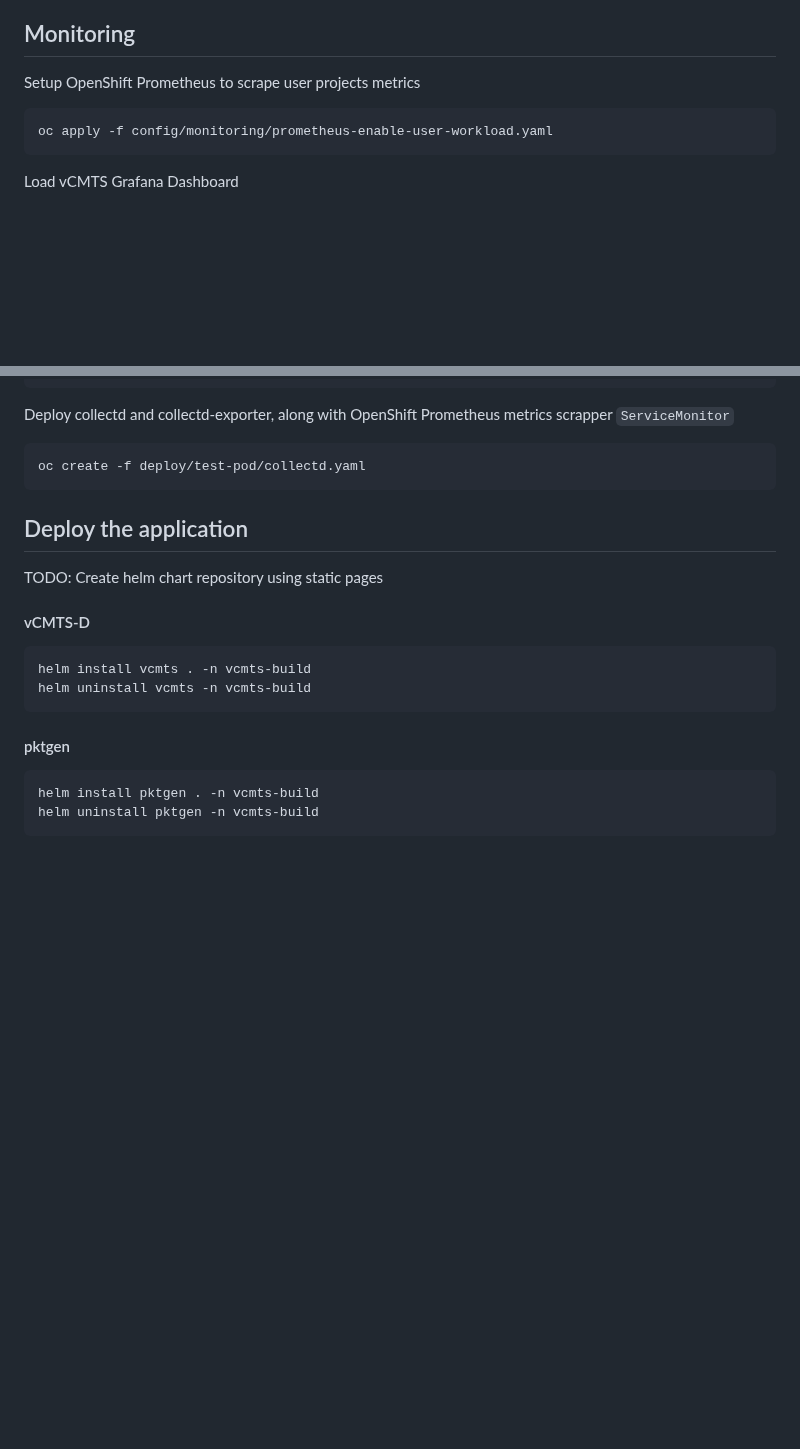
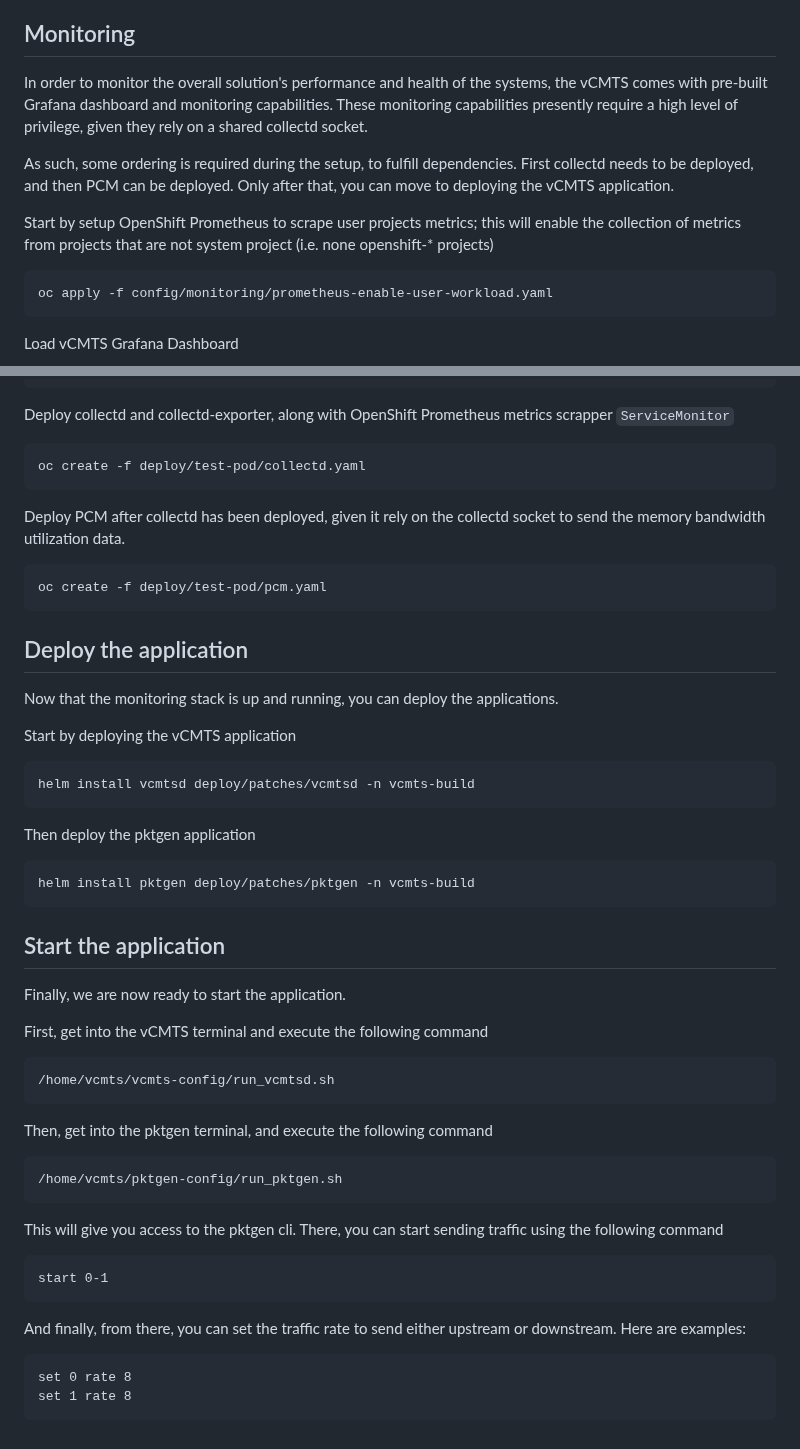
Before and after one commit to openshift-telco/ocp-intel-vcmts, a Markdown page: README.md, 2 parts joined by grey strips. Drawn GitHub-style; blank space fills up the shorter version.

````diff
--- a/README.md
+++ b/README.md
@@ -41,7 +89,12 @@ Find the manifest in the [config/sriov folder](config/sriov).
 
 ## Monitoring
 
-Setup OpenShift Prometheus to scrape user projects metrics
+In order to monitor the overall solution's performance and health of the systems, the vCMTS comes with pre-built Grafana dashboard and monitoring capabilities.
+These monitoring capabilities presently require a high level of privilege, given they rely on a shared collectd socket.
+
+As such, some ordering is required during the setup, to fulfill dependencies. First collectd needs to be deployed, and then PCM can be deployed. Only after that, you can move to deploying the vCMTS application.
+
+Start by setup OpenShift Prometheus to scrape user projects metrics; this will enable the collection of metrics from projects that are not system project (i.e. none openshift-* projects)
 ```
 oc apply -f config/monitoring/prometheus-enable-user-workload.yaml
 ```
@@ -88,21 +141,46 @@ Deploy collectd and collectd-exporter, along with OpenShift Prometheus metrics s
 oc create -f deploy/test-pod/collectd.yaml
 ```
 
+Deploy PCM after collectd has been deployed, given it rely on the collectd socket to send the memory bandwidth utilization data.
+~~~
+oc create -f deploy/test-pod/pcm.yaml
+~~~
+
 ## Deploy the application
 
-TODO:
-  Create helm chart repository using static pages
+Now that the monitoring stack is up and running, you can deploy the applications.
 
-#### vCMTS-D
+Start by deploying the vCMTS application
 
 ~~~
-helm install vcmts . -n vcmts-build
-helm uninstall vcmts -n vcmts-build
+helm install vcmtsd deploy/patches/vcmtsd -n vcmts-build
 ~~~
 
-#### pktgen
+Then deploy the pktgen application
 
 ~~~
-helm install pktgen . -n vcmts-build
-helm uninstall pktgen -n vcmts-build
+helm install pktgen deploy/patches/pktgen -n vcmts-build
 ~~~
+
+## Start the application
+
+Finally, we are now ready to start the application.
+
+First, get into the vCMTS terminal and execute the following command
+~~~
+/home/vcmts/vcmts-config/run_vcmtsd.sh
+~~~
+
+Then, get into the pktgen terminal, and execute the following command
+~~~
+/home/vcmts/pktgen-config/run_pktgen.sh
+~~~
+This will give you access to the pktgen cli. There, you can start sending traffic using the following command
+~~~
+start 0-1
+~~~
+And finally, from there, you can set the traffic rate to send either upstream or downstream. Here are examples:
+~~~
+set 0 rate 8
+set 1 rate 8
+~~~
````
Also changed, not shown: other parts of README.md (+57 -9 lines), assets/vcmts-intel-lab.png (added).
